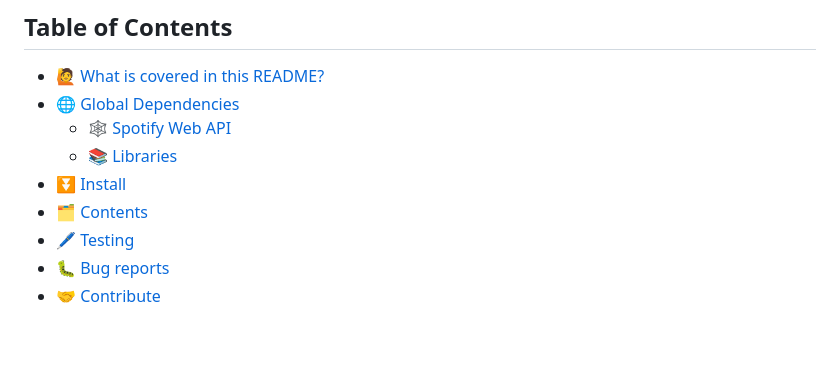
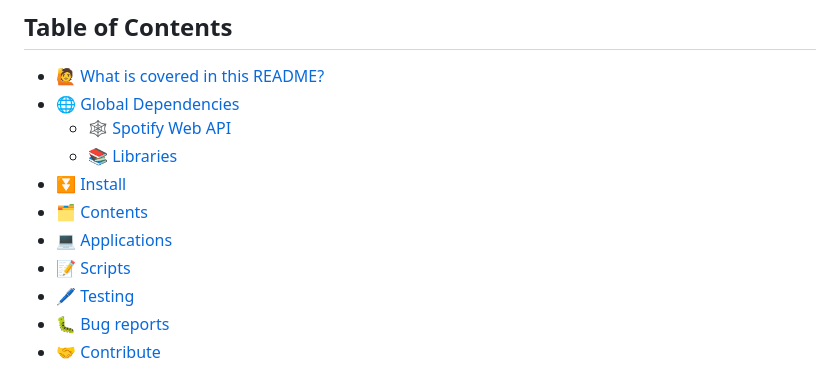
Before and after one commit to ndcarlos/spotify-project, a Markdown page: README.md, the part around the change. GitHub-like rendering; blank space fills up the shorter version.

```diff
--- a/README.md
+++ b/README.md
@@ -10,6 +10,8 @@ This repository contains various files, scripts, and applications I created usin
     *   [📚 Libraries](#libraries)
 *   [⏬ Install](#install)
 *   [🗂️ Contents](#contents)
+   *   [💻 Applications](#applications)
+   *   [📝 Scripts](#scripts)
 *   [🖊️ Testing](#testing)
 *   [🐛 Bug reports](#bug-reports)
 *   [🤝 Contribute](#contribute)
```
